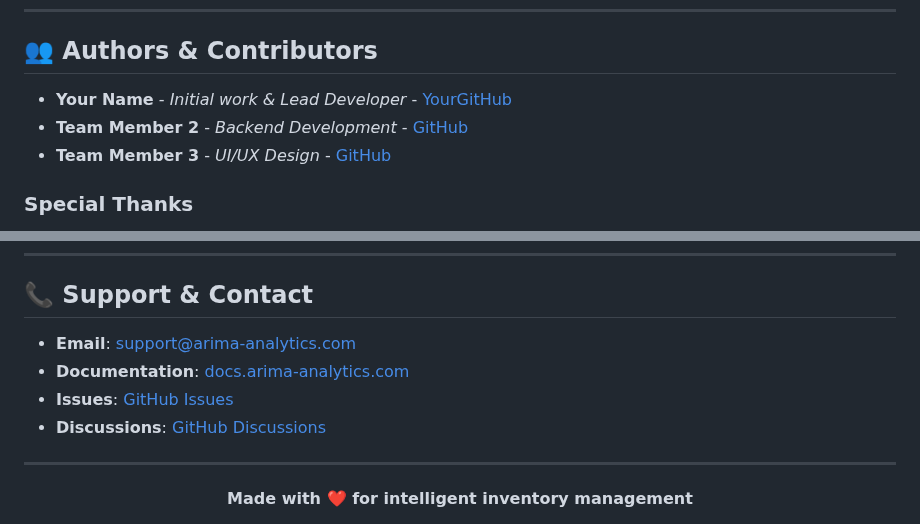
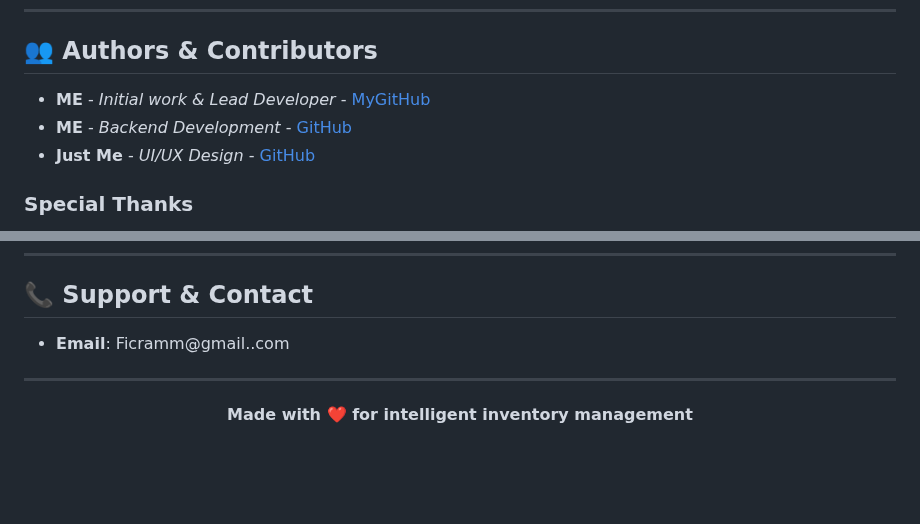
Before and after one commit to ficrammanifur/flutter-project, a Markdown page: PastryStock/README.md, 2 parts joined by grey strips. Drawn GitHub-style; blank space fills up the shorter version.

```diff
--- a/PastryStock/README.md
+++ b/PastryStock/README.md
@@ -1264,9 +1264,9 @@ SOFTWARE.
 
 ## 👥 Authors & Contributors
 
-- **Your Name** - *Initial work & Lead Developer* - [YourGitHub](https://github.com/yourusername)
-- **Team Member 2** - *Backend Development* - [GitHub](https://github.com/teammate2)
-- **Team Member 3** - *UI/UX Design* - [GitHub](https://github.com/teammate3)
+- **ME** - *Initial work & Lead Developer* - [MyGitHub](https://github.com/ficrammanifur)
+- **ME** - *Backend Development* - [GitHub](https://github.com/ficrammanifur)
+- **Just Me** - *UI/UX Design* - [GitHub](https://github.com/ficrammanifur)
 
 ### Special Thanks
 - **Academic Advisors** for guidance and support
@@ -1290,10 +1290,7 @@ SOFTWARE.
 
 ## 📞 Support & Contact
 
-- **Email**: support@arima-analytics.com
-- **Documentation**: [docs.arima-analytics.com](https://docs.arima-analytics.com)
-- **Issues**: [GitHub Issues](https://github.com/yourusername/arima-analytics-app/issues)
-- **Discussions**: [GitHub Discussions](https://github.com/yourusername/arima-analytics-app/discussions)
+- **Email**: Ficramm@gmail..com
 
 ---
 
```
